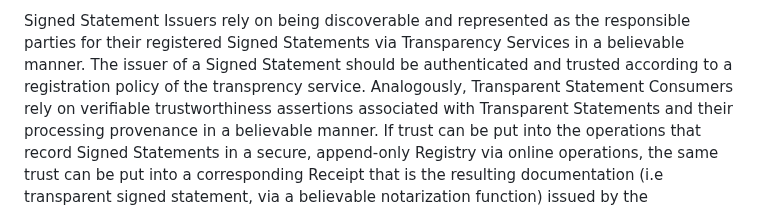
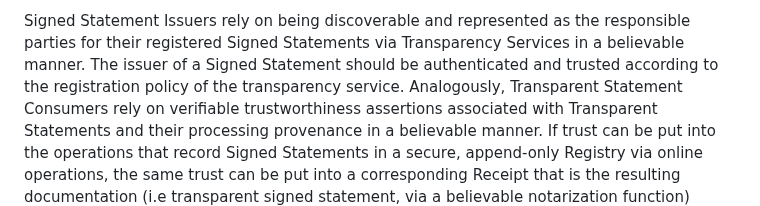
Before and after one commit to ietf-wg-scitt/draft-ietf-scitt-architecture, a Markdown page: draft-ietf-scitt-architecture.md, the part around the change. Rendered like a GitHub page.

```diff
--- a/draft-ietf-scitt-architecture.md
+++ b/draft-ietf-scitt-architecture.md
@@ -124,7 +124,7 @@ The Transparency Services specified in this architecture caters to two types of
 2. Transparent Statement Consumers: entities, stakeholders, and users involved in supply chain interactions that need to access, validate, and trust authentic Statements.
 
 Signed Statement Issuers rely on being discoverable and represented as the responsible parties for their registered Signed Statements via Transparency Services in a believable manner.
-The issuer of a Signed Statement should be authenticated and trusted according to a registration policy of the transprency service.
+The issuer of a Signed Statement should be authenticated and trusted according to the registration policy of the transparency service.
 Analogously, Transparent Statement Consumers rely on verifiable trustworthiness assertions associated with Transparent Statements and their processing provenance in a believable manner.
 If trust can be put into the operations that record Signed Statements in a secure, append-only Registry via online operations, the same trust can be put into a corresponding Receipt that is the resulting documentation (i.e transparent signed statement, via a believable notarization function) issued by the Transparency Services and that can be validated in offline operations.
 
```
